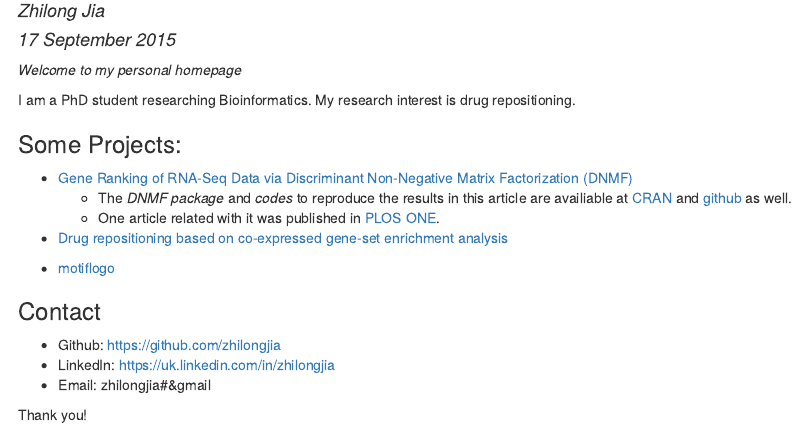
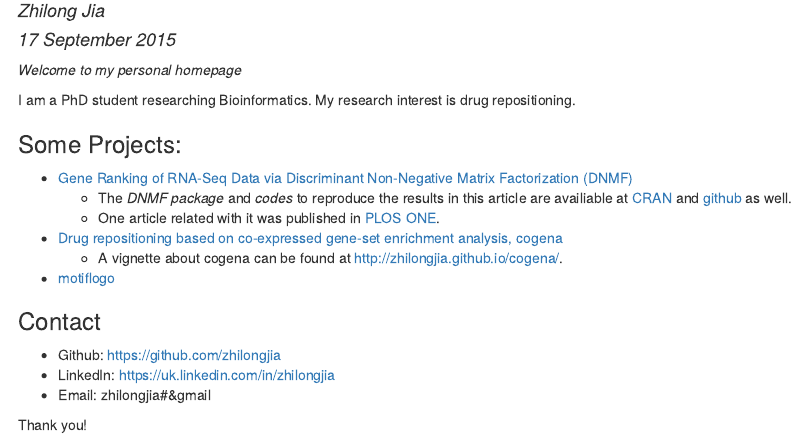
Before and after one commit to zhilongjia/zhilongjia.github.io, an R Markdown document (index.Rmd): the page in a window 1100 px wide, from 70 px down. The pictures show the output file index.html that the author committed with the source, opened offline.

Commit message:
add vignette for cogena.

```diff
--- a/index.Rmd
+++ b/index.Rmd
@@ -15,7 +15,8 @@ I am a PhD student researching Bioinformatics. My research interest is drug repo
     + The *DNMF package* and *codes* to reproduce the results in this article are availiable at [CRAN](https://cran.r-project.org/web/packages/DNMF/index.html) and [github]((https://github.com/zhilongjia/geneRanking)) as well.
     + One article related with it was published in [PLOS ONE](http://journals.plos.org/plosone/article?id=10.1371/journal.pone.0137782).
 
-* [Drug repositioning based on co-expressed gene-set enrichment analysis](https://github.com/zhilongjia/cogena)
+* [Drug repositioning based on co-expressed gene-set enrichment analysis, cogena](https://github.com/zhilongjia/cogena)
+    + A vignette about cogena can be found at <http://zhilongjia.github.io/cogena/>.
 
 * [motiflogo](https://github.com/zhilongjia/motiflogo)
 
```
Also changed, not shown: index.html.
